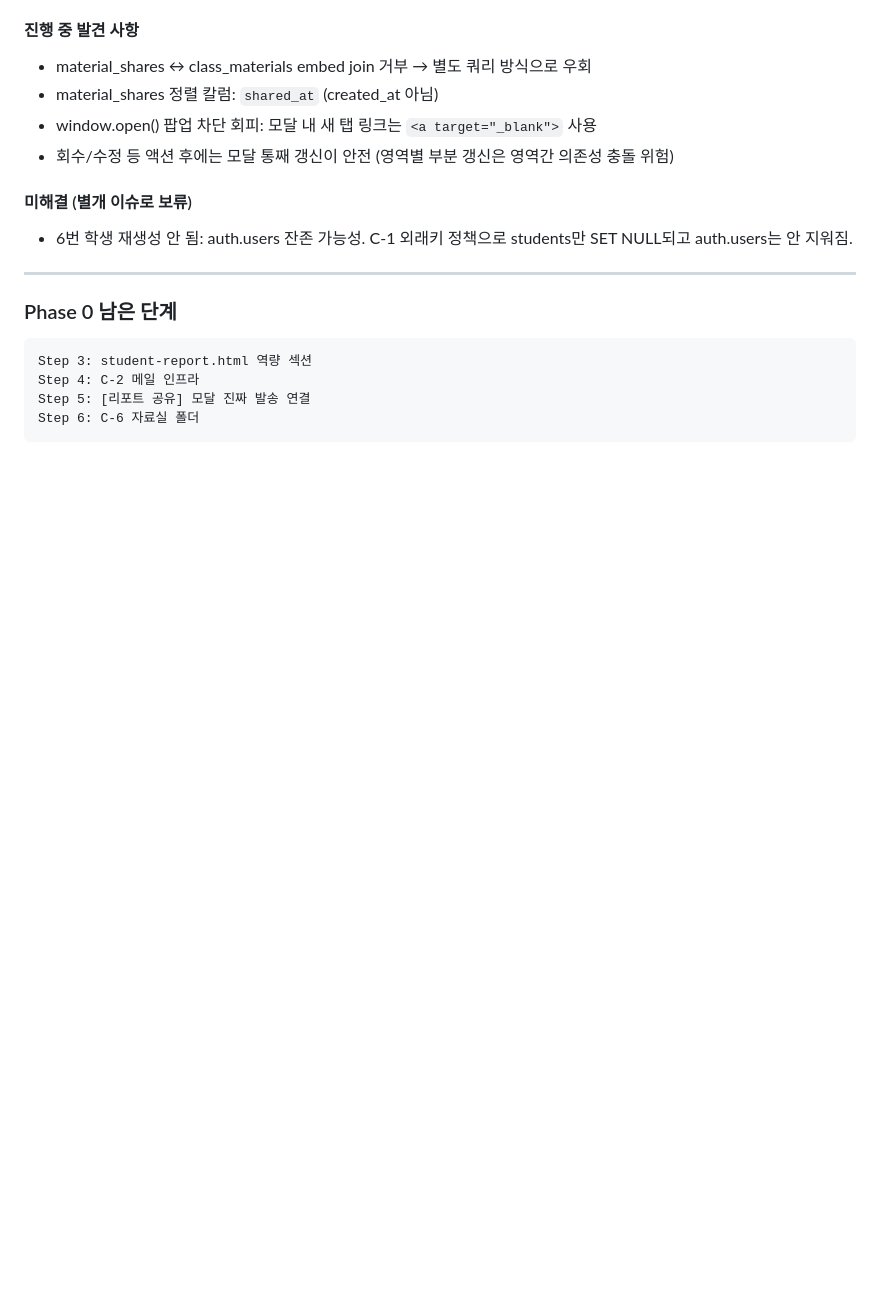
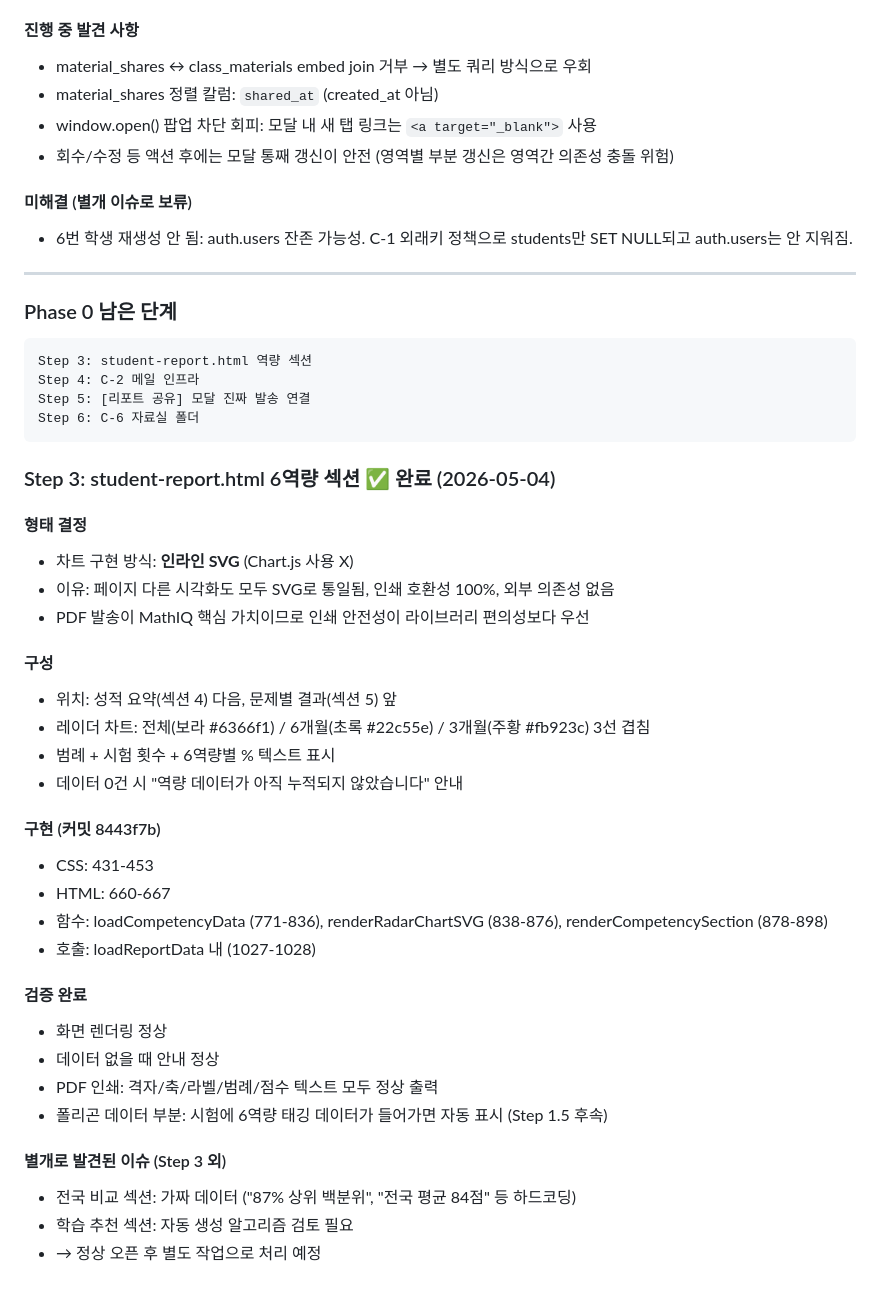
Before and after one commit to bongbong0519/mathiq, a Markdown page: DOCS/decisions.md, the part around the change. GitHub-like rendering; blank space fills up the shorter version.

Commit message:
docs: Phase0 Step3 결정사항 박제
Co-Authored-By: Claude Opus 4.5 <noreply@anthropic.com>

````diff
--- a/DOCS/decisions.md
+++ b/DOCS/decisions.md
@@ -1246,3 +1246,33 @@ Step 4: C-2 메일 인프라
 Step 5: [리포트 공유] 모달 진짜 발송 연결
 Step 6: C-6 자료실 폴더
 ```
+
+### Step 3: student-report.html 6역량 섹션 ✅ 완료 (2026-05-04)
+
+#### 형태 결정
+- 차트 구현 방식: **인라인 SVG** (Chart.js 사용 X)
+- 이유: 페이지 다른 시각화도 모두 SVG로 통일됨, 인쇄 호환성 100%, 외부 의존성 없음
+- PDF 발송이 MathIQ 핵심 가치이므로 인쇄 안전성이 라이브러리 편의성보다 우선
+
+#### 구성
+- 위치: 성적 요약(섹션 4) 다음, 문제별 결과(섹션 5) 앞
+- 레이더 차트: 전체(보라 #6366f1) / 6개월(초록 #22c55e) / 3개월(주황 #fb923c) 3선 겹침
+- 범례 + 시험 횟수 + 6역량별 % 텍스트 표시
+- 데이터 0건 시 "역량 데이터가 아직 누적되지 않았습니다" 안내
+
+#### 구현 (커밋 8443f7b)
+- CSS: 431-453
+- HTML: 660-667
+- 함수: loadCompetencyData (771-836), renderRadarChartSVG (838-876), renderCompetencySection (878-898)
+- 호출: loadReportData 내 (1027-1028)
+
+#### 검증 완료
+- 화면 렌더링 정상
+- 데이터 없을 때 안내 정상
+- PDF 인쇄: 격자/축/라벨/범례/점수 텍스트 모두 정상 출력
+- 폴리곤 데이터 부분: 시험에 6역량 태깅 데이터가 들어가면 자동 표시 (Step 1.5 후속)
+
+#### 별개로 발견된 이슈 (Step 3 외)
+- 전국 비교 섹션: 가짜 데이터 ("87% 상위 백분위", "전국 평균 84점" 등 하드코딩)
+- 학습 추천 섹션: 자동 생성 알고리즘 검토 필요
+- → 정상 오픈 후 별도 작업으로 처리 예정
````
